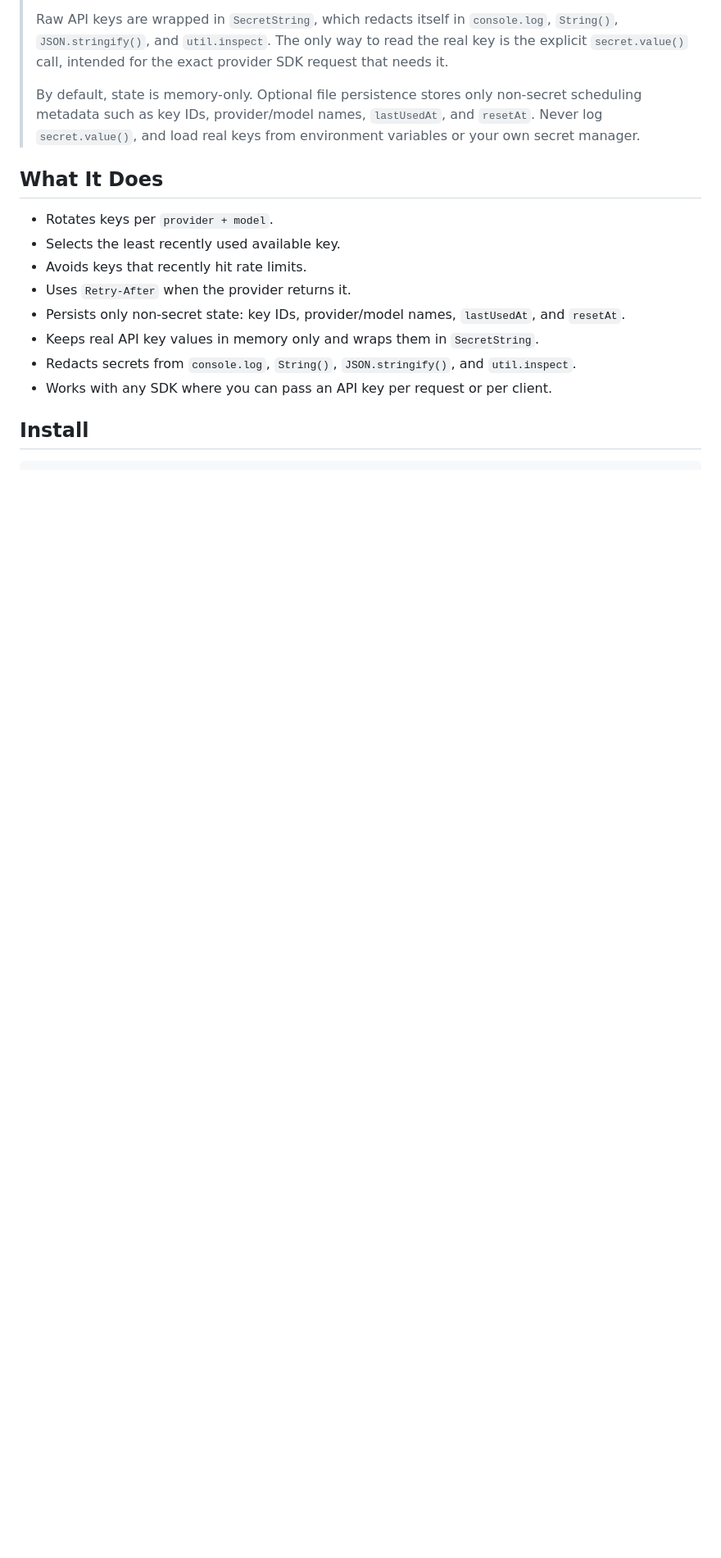
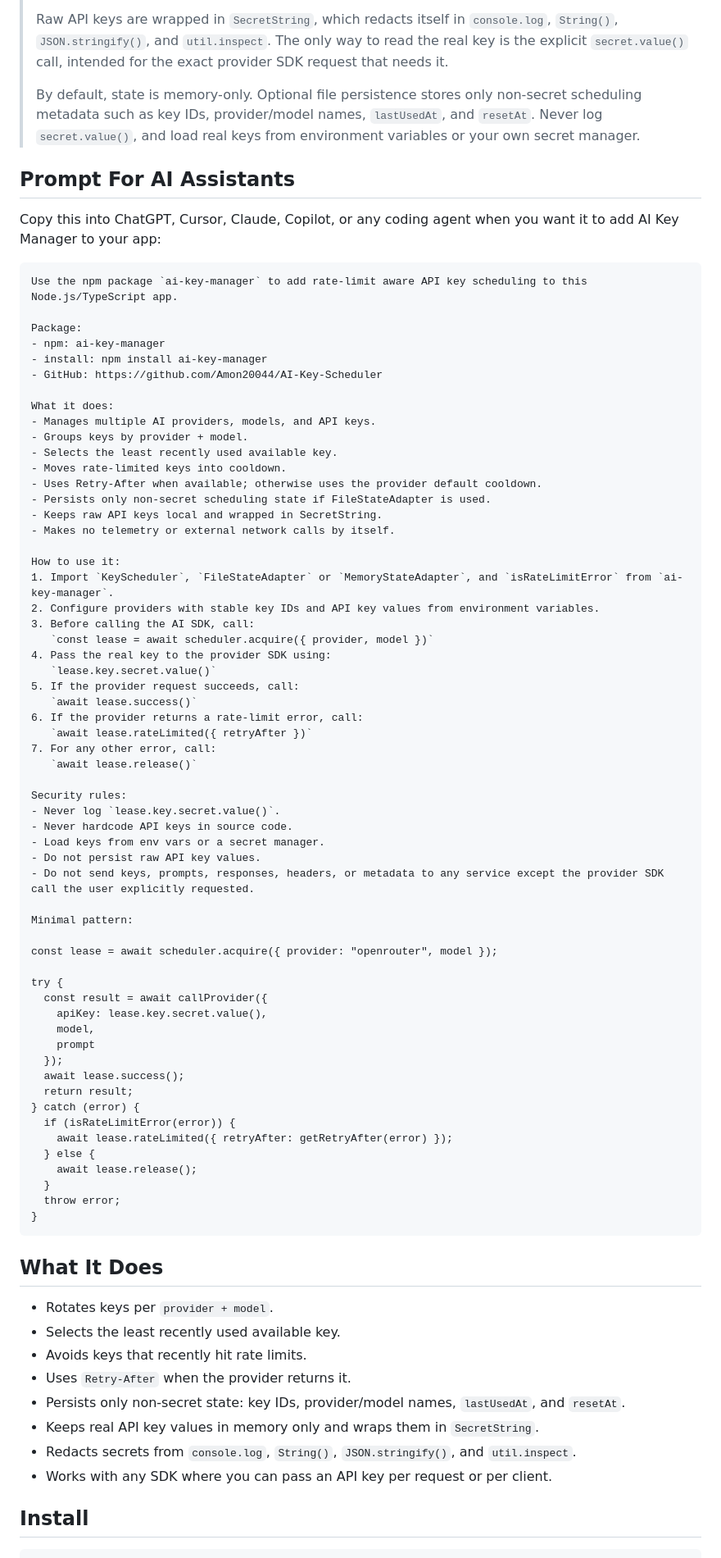
Before and after one commit to Amon20044/AI-Key-Scheduler, a Markdown page: README.md, the part around the change. Shown at 82% size. GitHub-like rendering; blank space fills up the shorter version.

Commit message:
Add AI assistant usage prompt

````diff
--- a/README.md
+++ b/README.md
@@ -11,6 +11,71 @@ Use it when your app has multiple API keys across AI providers and models, and y
 > Raw API keys are wrapped in `SecretString`, which redacts itself in `console.log`, `String()`, `JSON.stringify()`, and `util.inspect`. The only way to read the real key is the explicit `secret.value()` call, intended for the exact provider SDK request that needs it.
 >
 > By default, state is memory-only. Optional file persistence stores only non-secret scheduling metadata such as key IDs, provider/model names, `lastUsedAt`, and `resetAt`. Never log `secret.value()`, and load real keys from environment variables or your own secret manager.
+
+## Prompt For AI Assistants
+
+Copy this into ChatGPT, Cursor, Claude, Copilot, or any coding agent when you want it to add AI Key Manager to your app:
+
+```text
+Use the npm package `ai-key-manager` to add rate-limit aware API key scheduling to this Node.js/TypeScript app.
+
+Package:
+- npm: ai-key-manager
+- install: npm install ai-key-manager
+- GitHub: https://github.com/Amon20044/AI-Key-Scheduler
+
+What it does:
+- Manages multiple AI providers, models, and API keys.
+- Groups keys by provider + model.
+- Selects the least recently used available key.
+- Moves rate-limited keys into cooldown.
+- Uses Retry-After when available; otherwise uses the provider default cooldown.
+- Persists only non-secret scheduling state if FileStateAdapter is used.
+- Keeps raw API keys local and wrapped in SecretString.
+- Makes no telemetry or external network calls by itself.
+
+How to use it:
+1. Import `KeyScheduler`, `FileStateAdapter` or `MemoryStateAdapter`, and `isRateLimitError` from `ai-key-manager`.
+2. Configure providers with stable key IDs and API key values from environment variables.
+3. Before calling the AI SDK, call:
+   `const lease = await scheduler.acquire({ provider, model })`
+4. Pass the real key to the provider SDK using:
+   `lease.key.secret.value()`
+5. If the provider request succeeds, call:
+   `await lease.success()`
+6. If the provider returns a rate-limit error, call:
+   `await lease.rateLimited({ retryAfter })`
+7. For any other error, call:
+   `await lease.release()`
+
+Security rules:
+- Never log `lease.key.secret.value()`.
+- Never hardcode API keys in source code.
+- Load keys from env vars or a secret manager.
+- Do not persist raw API key values.
+- Do not send keys, prompts, responses, headers, or metadata to any service except the provider SDK call the user explicitly requested.
+
+Minimal pattern:
+
+const lease = await scheduler.acquire({ provider: "openrouter", model });
+
+try {
+  const result = await callProvider({
+    apiKey: lease.key.secret.value(),
+    model,
+    prompt
+  });
+  await lease.success();
+  return result;
+} catch (error) {
+  if (isRateLimitError(error)) {
+    await lease.rateLimited({ retryAfter: getRetryAfter(error) });
+  } else {
+    await lease.release();
+  }
+  throw error;
+}
+```
 
 ## What It Does
 
````
